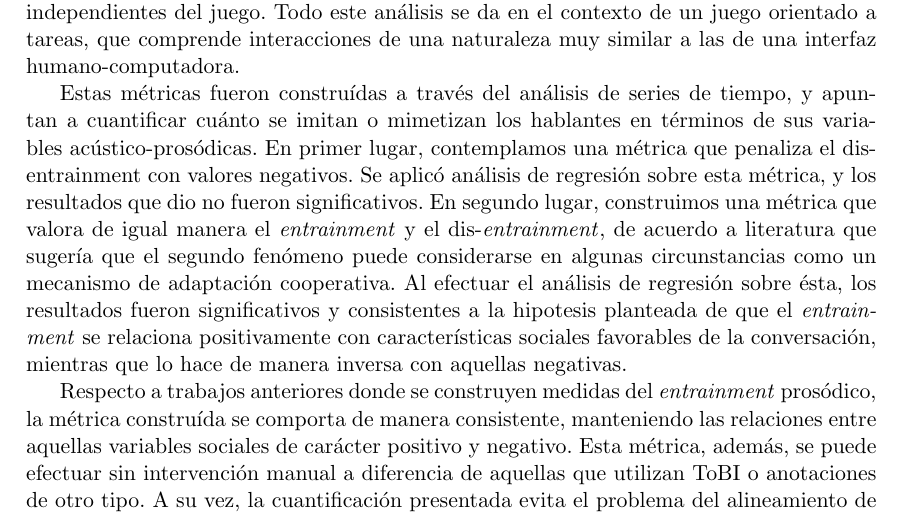
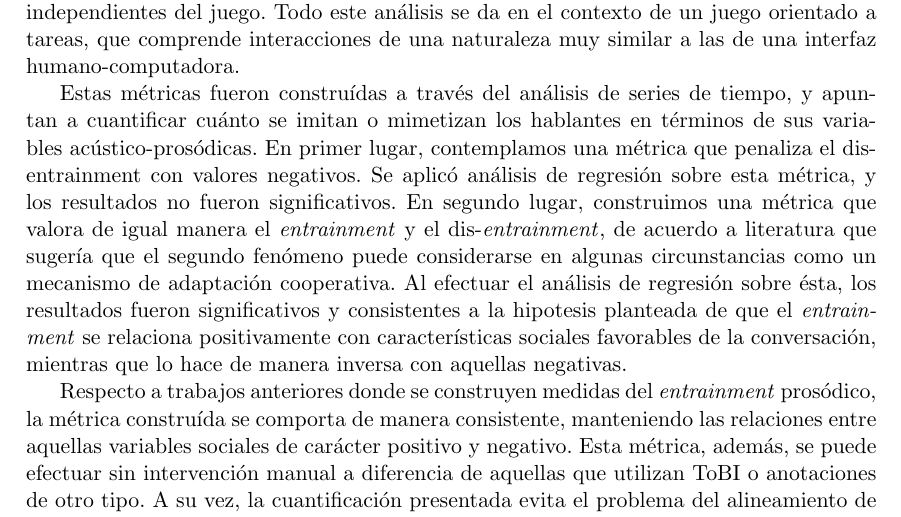
Before and after one commit to luquesky/tesis, a LaTeX thesis (latex/src/tesis.tex, which reads latex/src/conclusiones.tex): part of page 44 of 52, cut so that both start at the same text. The pictures show the PDF file latex/tesis.pdf that the author committed with the source.

Commit message:
Fix words

```diff
--- a/latex/src/conclusiones.tex
+++ b/latex/src/conclusiones.tex
@@ -1,6 +1,6 @@
 En el presente trabajo, analizamos como dos métricas del \entrainment derivadas automáticamente de la conversación se relacionan con la percepciones sociales de terceros independientes del juego. Todo este análisis se da en el contexto de un juego orientado a tareas, que comprende interacciones de una naturaleza muy similar a las de una interfaz humano-computadora.
 
-Estas métricas fueron construídas a través del análisis de series de tiempo, y apuntan a cuantificar cuánto se imitan o mimetizan los hablantes en términos de sus variables acústico-prosódicas. En primer lugar, contemplamos una métrica que penaliza el dis-entrainment con valores negativos. Se aplicó análisis de regresión sobre esta métrica, y los resultados que dio no fueron significativos. En segundo lugar, construimos una métrica que valora de igual manera el \entrainment y el dis-\entrainment, de acuerdo a literatura que sugería que el segundo fenómeno puede considerarse en algunas circunstancias como un mecanismo de adaptación cooperativa. Al efectuar el análisis de regresión sobre ésta, los resultados fueron significativos y consistentes a la hipotesis planteada de que el \entrainment se relaciona positivamente con características sociales favorables de la conversación, mientras que lo hace de manera inversa con aquellas negativas.
+Estas métricas fueron construídas a través del análisis de series de tiempo, y apuntan a cuantificar cuánto se imitan o mimetizan los hablantes en términos de sus variables acústico-prosódicas. En primer lugar, contemplamos una métrica que penaliza el dis-entrainment con valores negativos. Se aplicó análisis de regresión sobre esta métrica, y los resultados no fueron significativos. En segundo lugar, construimos una métrica que valora de igual manera el \entrainment y el dis-\entrainment, de acuerdo a literatura que sugería que el segundo fenómeno puede considerarse en algunas circunstancias como un mecanismo de adaptación cooperativa. Al efectuar el análisis de regresión sobre ésta, los resultados fueron significativos y consistentes a la hipotesis planteada de que el \entrainment se relaciona positivamente con características sociales favorables de la conversación, mientras que lo hace de manera inversa con aquellas negativas.
 
 Respecto a trabajos anteriores donde se construyen medidas del \entrainment prosódico, la métrica construída se comporta de manera consistente, manteniendo las relaciones entre aquellas variables sociales de carácter positivo y negativo. Esta métrica, además, se puede efectuar sin intervención manual a diferencia de aquellas que utilizan ToBI o anotaciones de otro tipo. A su vez, la cuantificación presentada evita el problema del alineamiento de turnos mediante la abstracción de éstos usando series de tiempo.
 
```
Also changed, not shown: latex/tesis.pdf.
